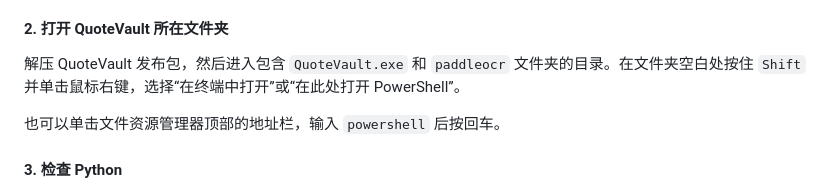
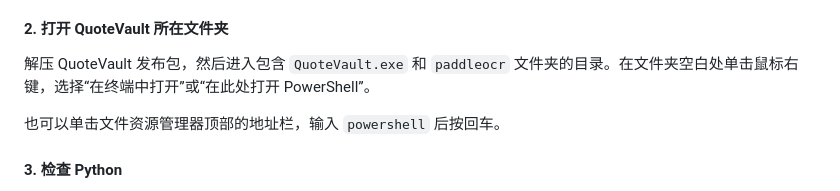
Before and after one commit to Niannya/QuoteVault, a Markdown page: README.md, the part around the change. Rendered like a GitHub page.

Commit message:
Fix terminal opening instructions in README
Corrected the instruction for opening the terminal in the QuoteVault folder.

```diff
--- a/README.md
+++ b/README.md
@@ -76,7 +76,7 @@ QuoteVault 不在应用内下载 PaddleOCR。未安装时选择 PaddleOCR，软
 
 #### 2. 打开 QuoteVault 所在文件夹
 
-解压 QuoteVault 发布包，然后进入包含 `QuoteVault.exe` 和 `paddleocr` 文件夹的目录。在文件夹空白处按住 `Shift` 并单击鼠标右键，选择“在终端中打开”或“在此处打开 PowerShell”。
+解压 QuoteVault 发布包，然后进入包含 `QuoteVault.exe` 和 `paddleocr` 文件夹的目录。在文件夹空白处单击鼠标右键，选择“在终端中打开”或“在此处打开 PowerShell”。
 
 也可以单击文件资源管理器顶部的地址栏，输入 `powershell` 后按回车。
 
```
